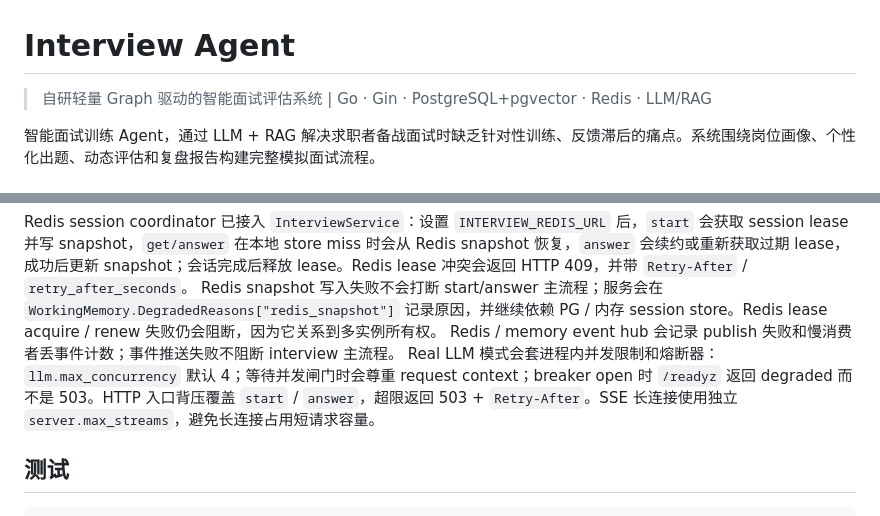
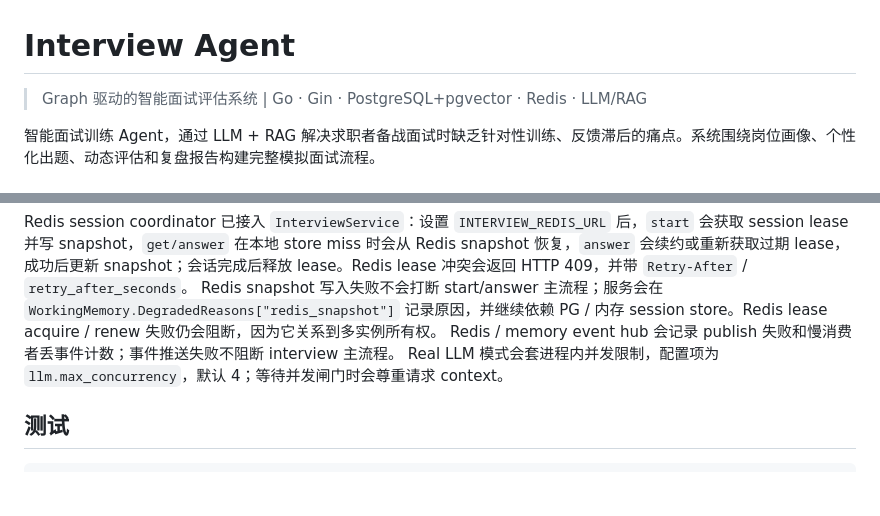
Before and after one commit to hchegu02/interview-agent, a Markdown page: README.md, 2 parts joined by grey strips. GitHub-like rendering; blank space fills up the shorter version.

```diff
--- a/README.md
+++ b/README.md
@@ -1,6 +1,6 @@
 # Interview Agent
 
-> 自研轻量 Graph 驱动的智能面试评估系统 | Go · Gin · PostgreSQL+pgvector · Redis · LLM/RAG
+>  Graph 驱动的智能面试评估系统 | Go · Gin · PostgreSQL+pgvector · Redis · LLM/RAG
 
 智能面试训练 Agent，通过 LLM + RAG 解决求职者备战面试时缺乏针对性训练、反馈滞后的痛点。系统围绕岗位画像、个性化出题、动态评估和复盘报告构建完整模拟面试流程。
 
@@ -166,7 +137,7 @@ curl "http://localhost:8080/api/interview/sessions/demo-1?user_id=u1"
 Redis session coordinator 已接入 `InterviewService`：设置 `INTERVIEW_REDIS_URL` 后，`start` 会获取 session lease 并写 snapshot，`get/answer` 在本地 store miss 时会从 Redis snapshot 恢复，`answer` 会续约或重新获取过期 lease，成功后更新 snapshot；会话完成后释放 lease。Redis lease 冲突会返回 HTTP 409，并带 `Retry-After` / `retry_after_seconds`。
 Redis snapshot 写入失败不会打断 start/answer 主流程；服务会在 `WorkingMemory.DegradedReasons["redis_snapshot"]` 记录原因，并继续依赖 PG / 内存 session store。Redis lease acquire / renew 失败仍会阻断，因为它关系到多实例所有权。
 Redis / memory event hub 会记录 publish 失败和慢消费者丢事件计数；事件推送失败不阻断 interview 主流程。
-Real LLM 模式会套进程内并发限制和熔断器：`llm.max_concurrency` 默认 4；等待并发闸门时会尊重 request context；breaker open 时 `/readyz` 返回 degraded 而不是 503。HTTP 入口背压覆盖 `start` / `answer`，超限返回 503 + `Retry-After`。SSE 长连接使用独立 `server.max_streams`，避免长连接占用短请求容量。
+Real LLM 模式会套进程内并发限制，配置项为 `llm.max_concurrency`，默认 4；等待并发闸门时会尊重请求 context。
 
 ## 测试
 
```
Also changed, not shown: other parts of README.md (+2 -45 lines).
